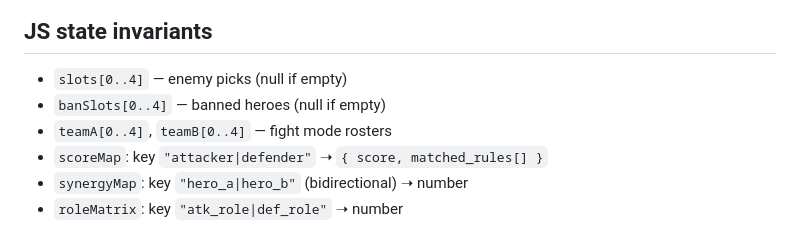
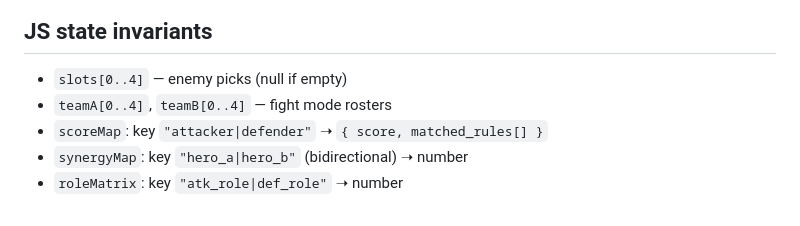
Before and after one commit to burny143/mlbb-drafter-v2.0, a Markdown page: AGENTS.md, the part around the change. Drawn GitHub-style.

Commit message:
Remove banSlots from state invariants in AGENTS.md

```diff
--- a/AGENTS.md
+++ b/AGENTS.md
@@ -71,7 +71,6 @@ The script loads all reference tables from Supabase, computes scores for every (
 ## JS state invariants
 
 - `slots[0..4]` — enemy picks (null if empty)
-- `banSlots[0..4]` — banned heroes (null if empty)
 - `teamA[0..4]`, `teamB[0..4]` — fight mode rosters
 - `scoreMap`: key `"attacker|defender"` ➝ `{ score, matched_rules[] }`
 - `synergyMap`: key `"hero_a|hero_b"` (bidirectional) ➝ number
```
